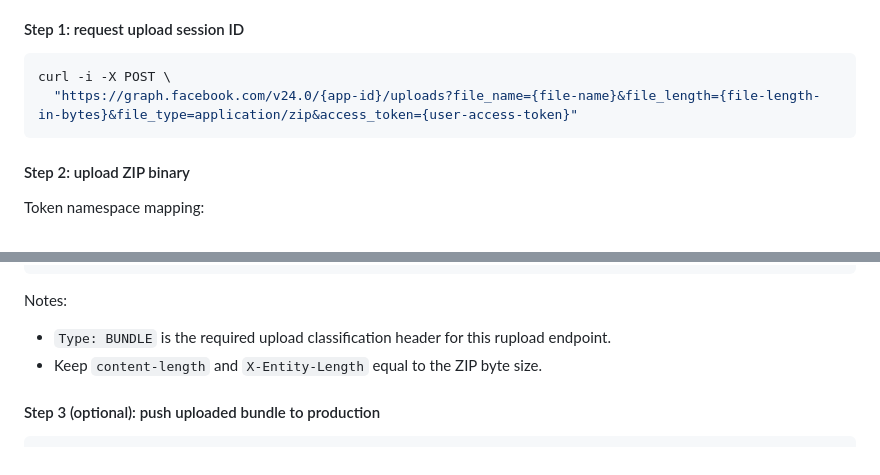
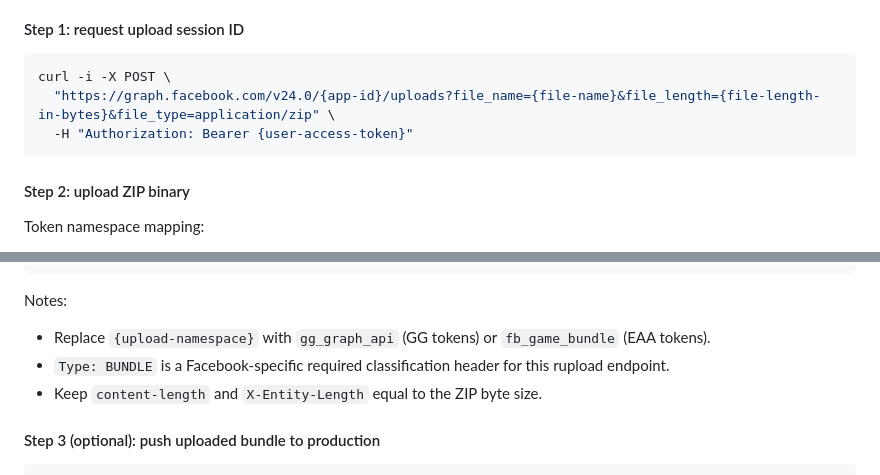
Before and after one commit to flencrypto/stock-lens-market-mayhem-production, a Markdown page: stock-lens-market-mayhem/docs/DEPLOYMENT.md, 2 parts joined by grey strips. Rendered like a GitHub page.

Commit message:
docs: harden upload token handling in graph API example
Agent-Logs-Url: https://github.com/flencrypto/stock-lens-market-mayhem-production/sessions/56d3a415-eafd-4cba-93b2-7b47f3ff7872

Co-authored-by: flencrypto <78048892+flencrypto@users.noreply.github.com>

````diff
--- a/stock-lens-market-mayhem/docs/DEPLOYMENT.md
+++ b/stock-lens-market-mayhem/docs/DEPLOYMENT.md
@@ -143,7 +143,8 @@ Use this for CI/CD pipelines.
 
 ```bash
 curl -i -X POST \
-  "https://graph.facebook.com/v24.0/{app-id}/uploads?file_name={file-name}&file_length={file-length-in-bytes}&file_type=application/zip&access_token={user-access-token}"
+  "https://graph.facebook.com/v24.0/{app-id}/uploads?file_name={file-name}&file_length={file-length-in-bytes}&file_type=application/zip" \
+  -H "Authorization: Bearer {user-access-token}"
 ```
 
 #### Step 2: upload ZIP binary
@@ -167,7 +168,8 @@ curl -i -X POST "https://rupload.facebook.com/{upload-namespace}/upload:{session
 
 Notes:
 
-- `Type: BUNDLE` is the required upload classification header for this rupload endpoint.
+- Replace `{upload-namespace}` with `gg_graph_api` (GG tokens) or `fb_game_bundle` (EAA tokens).
+- `Type: BUNDLE` is a Facebook-specific required classification header for this rupload endpoint.
 - Keep `content-length` and `X-Entity-Length` equal to the ZIP byte size.
 
 #### Step 3 (optional): push uploaded bundle to production
````
